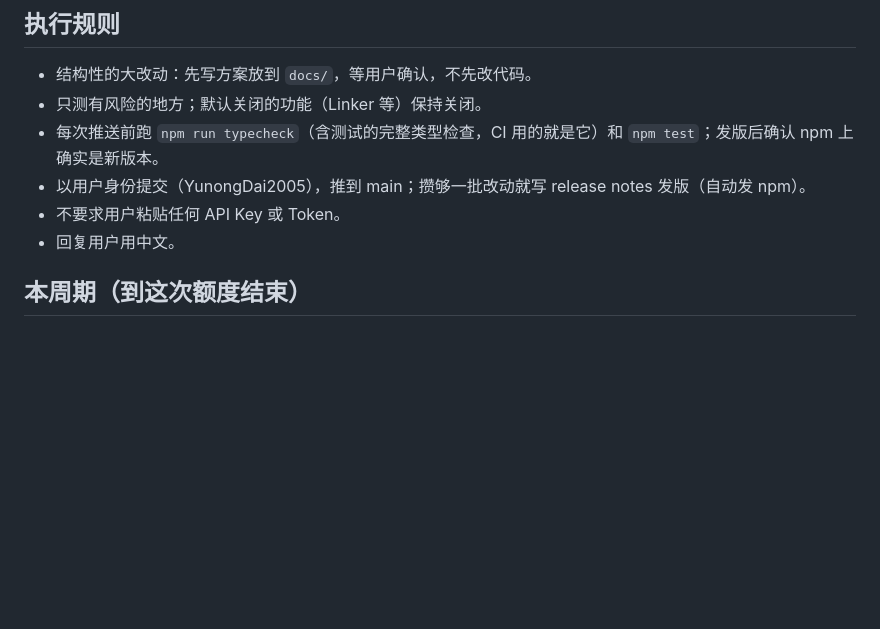
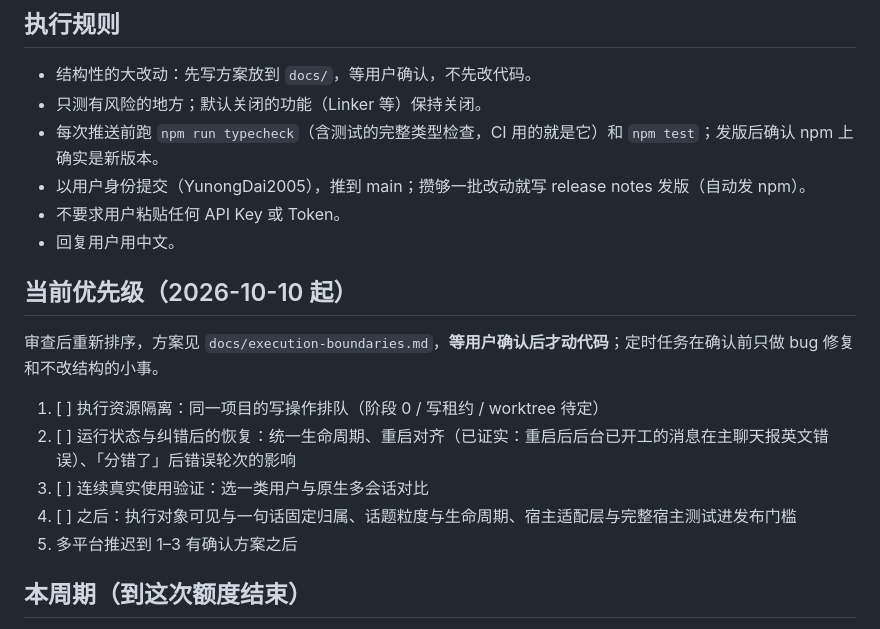
Before and after one commit to YunongDai2005/dsh-theone, a Markdown page: docs/roadmap.md, the part around the change. Drawn GitHub-style; blank space fills up the shorter version.

```diff
--- a/docs/roadmap.md
+++ b/docs/roadmap.md
@@ -23,6 +23,16 @@ TheOne 的最终设计：**一个入口，用户只说话，其余无感。**
 - 以用户身份提交（YunongDai2005），推到 main；攒够一批改动就写 release notes 发版（自动发 npm）。
 - 不要求用户粘贴任何 API Key 或 Token。
 - 回复用户用中文。
+
+## 当前优先级（2026-10-10 起）
+
+审查后重新排序，方案见 `docs/execution-boundaries.md`，**等用户确认后才动代码**；定时任务在确认前只做 bug 修复和不改结构的小事。
+
+1. [ ] 执行资源隔离：同一项目的写操作排队（阶段 0 / 写租约 / worktree 待定）
+2. [ ] 运行状态与纠错后的恢复：统一生命周期、重启对齐（已证实：重启后后台已开工的消息在主聊天报英文错误）、「分错了」后错误轮次的影响
+3. [ ] 连续真实使用验证：选一类用户与原生多会话对比
+4. [ ] 之后：执行对象可见与一句话固定归属、话题粒度与生命周期、宿主适配层与完整宿主测试进发布门槛
+5. 多平台推迟到 1–3 有确认方案之后
 
 ## 本周期（到这次额度结束）
 
```
Also changed, not shown: docs/execution-boundaries.md (added, +162 -0 lines).
